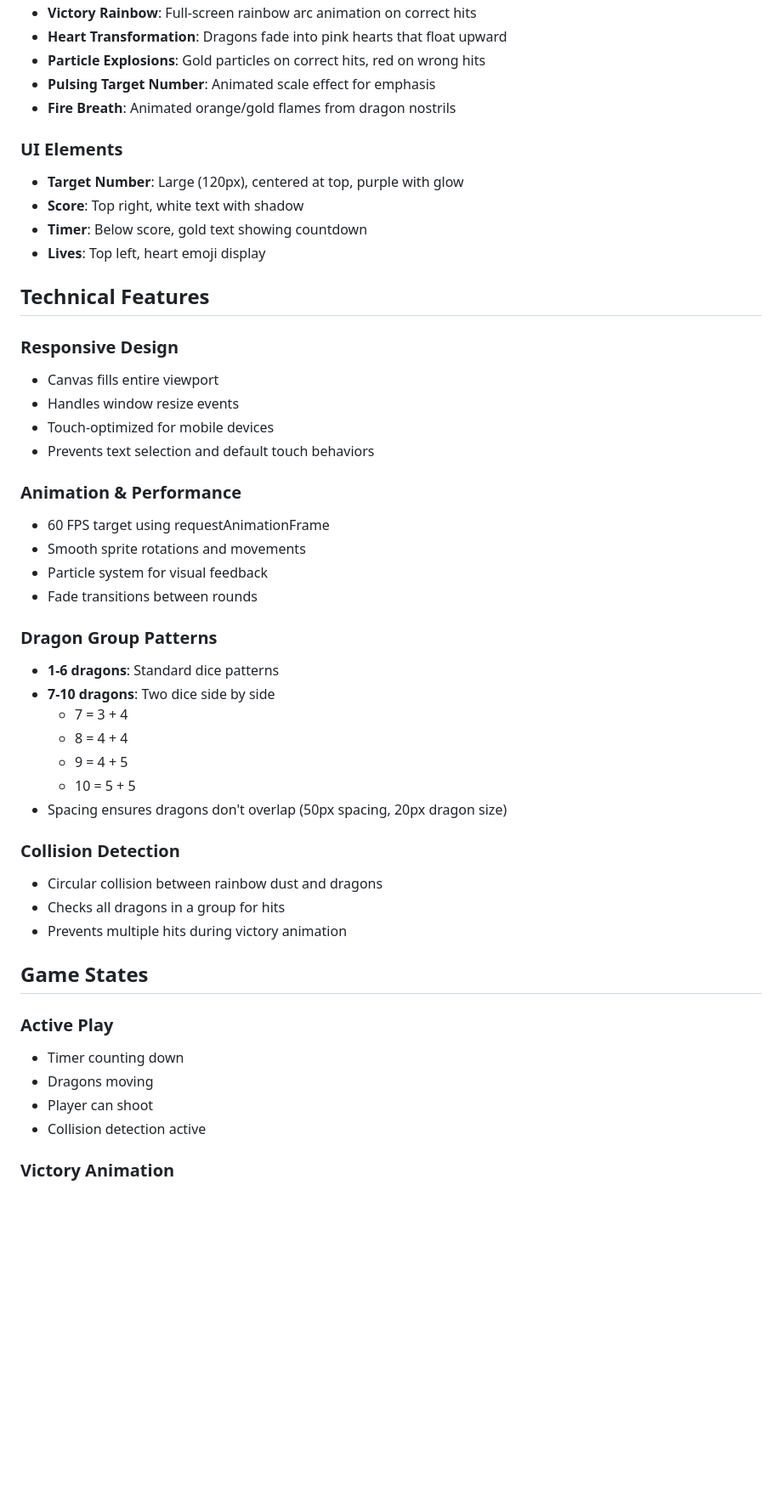
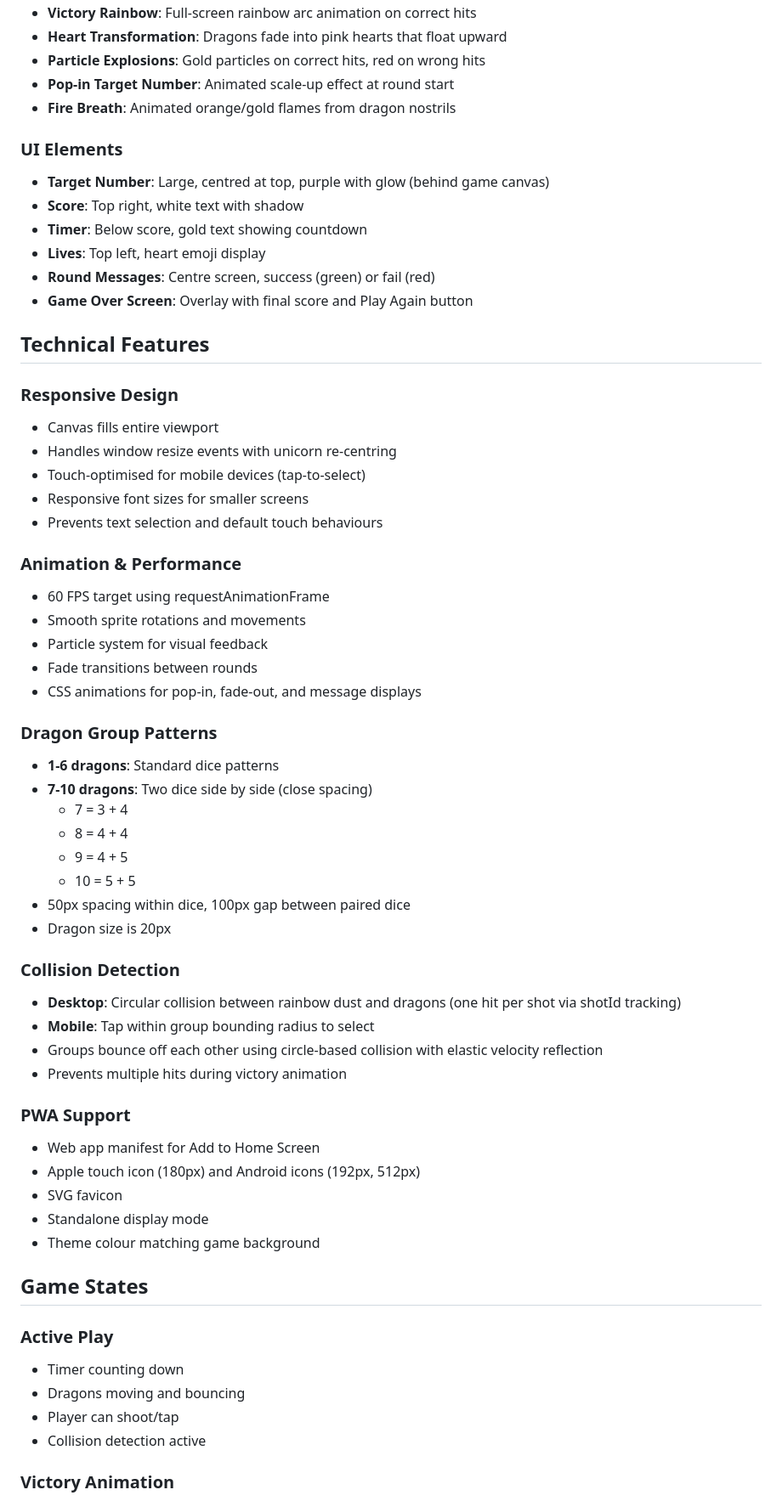
Before and after one commit to tiramiistu/UnicornCounter, a Markdown page: requirements.md, the part around one of its changes. Shown at 85% size. Drawn GitHub-style; blank space fills up the shorter version.

```diff
--- a/requirements.md
+++ b/requirements.md
@@ -69,49 +74,62 @@ Rainbow Counting Adventure is a fast-paced educational counting game where playe
 - **Victory Rainbow**: Full-screen rainbow arc animation on correct hits
 - **Heart Transformation**: Dragons fade into pink hearts that float upward
 - **Particle Explosions**: Gold particles on correct hits, red on wrong hits
-- **Pulsing Target Number**: Animated scale effect for emphasis
+- **Pop-in Target Number**: Animated scale-up effect at round start
 - **Fire Breath**: Animated orange/gold flames from dragon nostrils
 
 ### UI Elements
-- **Target Number**: Large (120px), centered at top, purple with glow
+- **Target Number**: Large, centred at top, purple with glow (behind game canvas)
 - **Score**: Top right, white text with shadow
 - **Timer**: Below score, gold text showing countdown
 - **Lives**: Top left, heart emoji display
+- **Round Messages**: Centre screen, success (green) or fail (red)
+- **Game Over Screen**: Overlay with final score and Play Again button
 
 ## Technical Features
 
 ### Responsive Design
 - Canvas fills entire viewport
-- Handles window resize events
-- Touch-optimized for mobile devices
-- Prevents text selection and default touch behaviors
+- Handles window resize events with unicorn re-centring
+- Touch-optimised for mobile devices (tap-to-select)
+- Responsive font sizes for smaller screens
+- Prevents text selection and default touch behaviours
 
 ### Animation & Performance
 - 60 FPS target using requestAnimationFrame
 - Smooth sprite rotations and movements
 - Particle system for visual feedback
 - Fade transitions between rounds
+- CSS animations for pop-in, fade-out, and message displays
 
 ### Dragon Group Patterns
 - **1-6 dragons**: Standard dice patterns
-- **7-10 dragons**: Two dice side by side
+- **7-10 dragons**: Two dice side by side (close spacing)
   - 7 = 3 + 4
   - 8 = 4 + 4
   - 9 = 4 + 5
   - 10 = 5 + 5
-- Spacing ensures dragons don't overlap (50px spacing, 20px dragon size)
+- 50px spacing within dice, 100px gap between paired dice
+- Dragon size is 20px
 
 ### Collision Detection
-- Circular collision between rainbow dust and dragons
-- Checks all dragons in a group for hits
+- **Desktop**: Circular collision between rainbow dust and dragons (one hit per shot via shotId tracking)
+- **Mobile**: Tap within group bounding radius to select
+- Groups bounce off each other using circle-based collision with elastic velocity reflection
 - Prevents multiple hits during victory animation
+
+### PWA Support
+- Web app manifest for Add to Home Screen
+- Apple touch icon (180px) and Android icons (192px, 512px)
+- SVG favicon
+- Standalone display mode
+- Theme colour matching game background
 
 ## Game States
 
 ### Active Play
 - Timer counting down
-- Dragons moving
-- Player can shoot
+- Dragons moving and bouncing
+- Player can shoot/tap
 - Collision detection active
 
 ### Victory Animation
```
Also changed, not shown: other parts of requirements.md (+31 -29 lines), README.md (added, +59 -0 lines).
